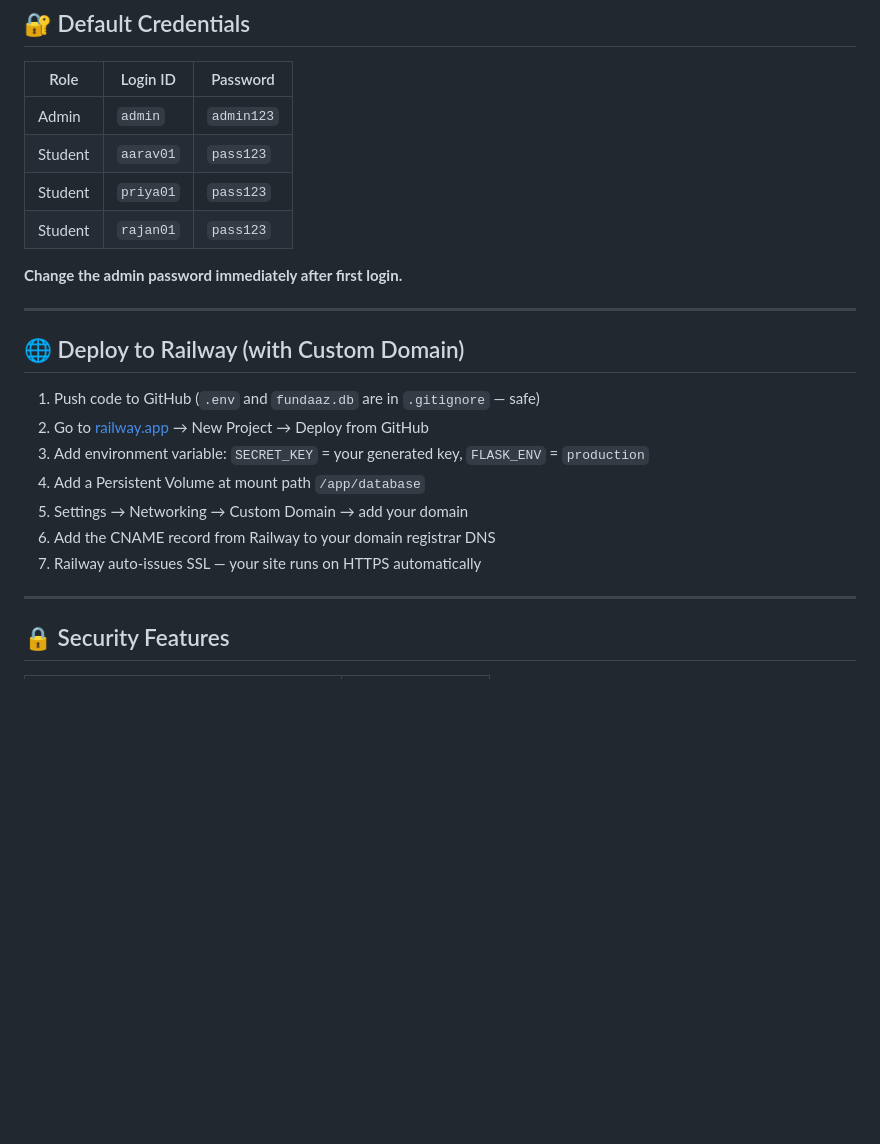
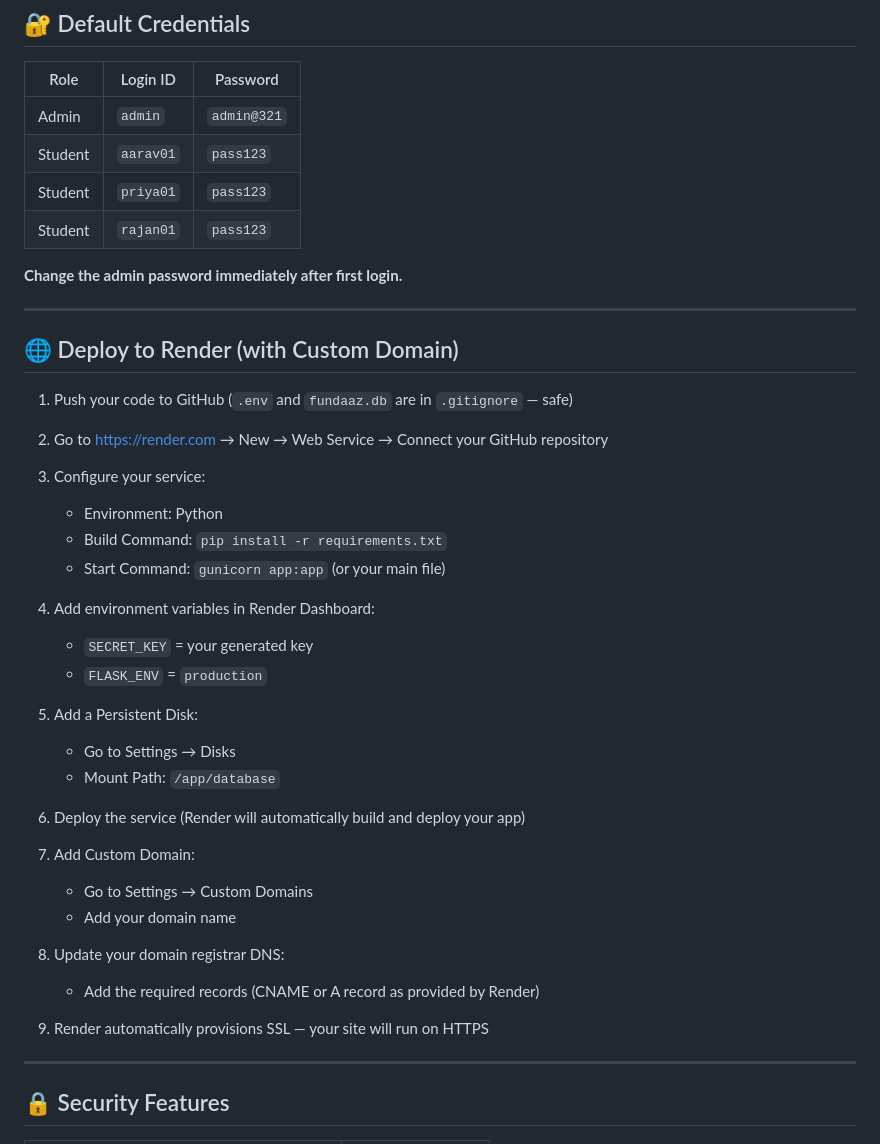
Before and after one commit to kartikay0520/fundaaz, a Markdown page: README.md, the part around the change. GitHub-like rendering; blank space fills up the shorter version.

Commit message:
Revise default credentials and deployment platform

```diff
--- a/README.md
+++ b/README.md
@@ -71,7 +71,7 @@ python app.py
 
 | Role    | Login ID  | Password   |
 |---------|-----------|------------|
-| Admin   | `admin`   | `admin123` |
+| Admin   | `admin`   | `admin@321` |
 | Student | `aarav01` | `pass123`  |
 | Student | `priya01` | `pass123`  |
 | Student | `rajan01` | `pass123`  |
@@ -80,15 +80,35 @@ python app.py
 
 ---
 
-## 🌐 Deploy to Railway (with Custom Domain)
+## 🌐 Deploy to Render (with Custom Domain)
 
-1. Push code to GitHub (`.env` and `fundaaz.db` are in `.gitignore` — safe)
-2. Go to [railway.app](https://railway.app) → New Project → Deploy from GitHub
-3. Add environment variable: `SECRET_KEY` = your generated key, `FLASK_ENV` = `production`
-4. Add a Persistent Volume at mount path `/app/database`
-5. Settings → Networking → Custom Domain → add your domain
-6. Add the CNAME record from Railway to your domain registrar DNS
-7. Railway auto-issues SSL — your site runs on HTTPS automatically
+1. Push your code to GitHub (`.env` and `fundaaz.db` are in `.gitignore` — safe)
+
+2. Go to https://render.com → New → Web Service → Connect your GitHub repository
+
+3. Configure your service:
+   - Environment: Python
+   - Build Command: `pip install -r requirements.txt`
+   - Start Command: `gunicorn app:app` (or your main file)
+
+4. Add environment variables in Render Dashboard:
+   - `SECRET_KEY` = your generated key
+   - `FLASK_ENV` = `production`
+
+5. Add a Persistent Disk:
+   - Go to Settings → Disks
+   - Mount Path: `/app/database`
+
+6. Deploy the service (Render will automatically build and deploy your app)
+
+7. Add Custom Domain:
+   - Go to Settings → Custom Domains
+   - Add your domain name
+
+8. Update your domain registrar DNS:
+   - Add the required records (CNAME or A record as provided by Render)
+
+9. Render automatically provisions SSL — your site will run on HTTPS
 
 ---
 
```
